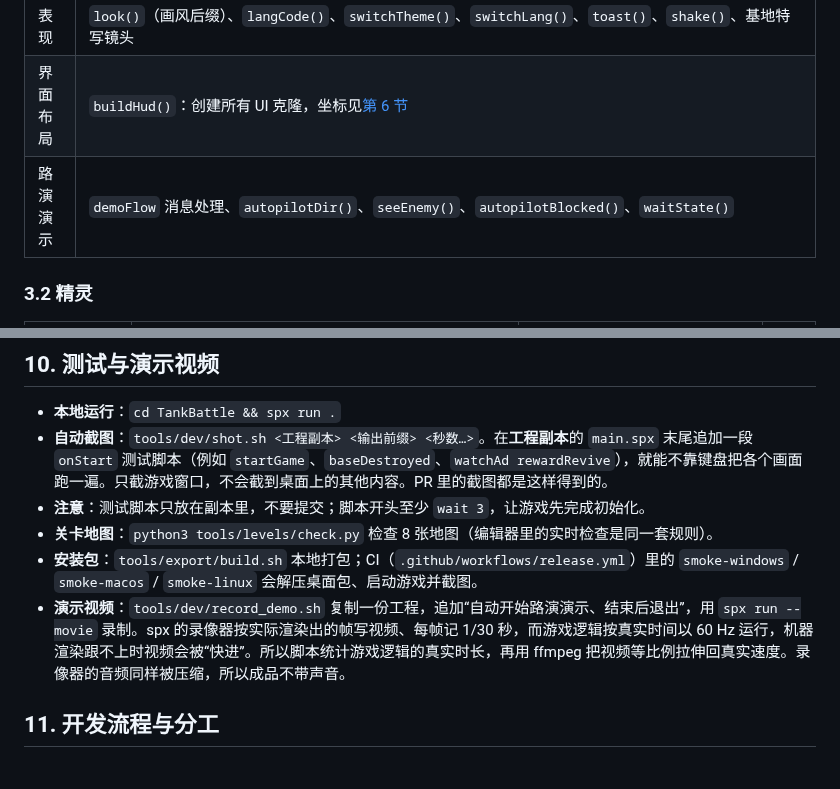
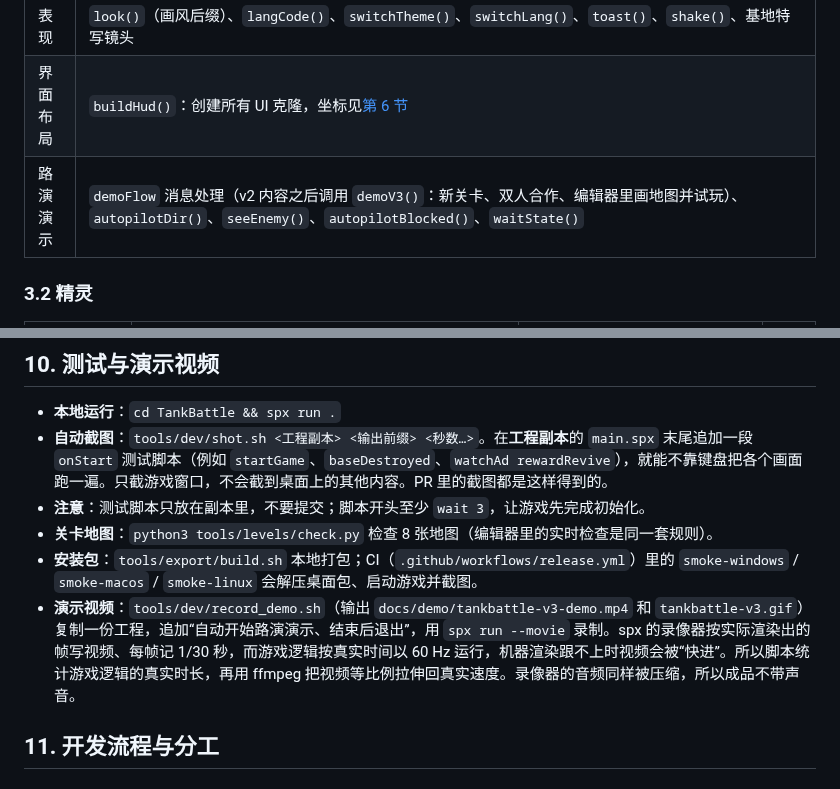
Before and after one commit to Qiniu-ERE/zero, a Markdown page: docs/ARCHITECTURE.md, 2 parts joined by grey strips. GitHub-like rendering.

```diff
--- a/docs/ARCHITECTURE.md
+++ b/docs/ARCHITECTURE.md
@@ -69,7 +69,7 @@ flowchart LR
 | 流程 | `goHome()`、`newGame(n, two)`、`playStage(n)`、`startGame()`、`again()`（结算后：下一关 / 重打本关 / 全部通关后回到第 1 关）、`watchAd()`、`revive()`、`showResult()`、`setScreen()`、`confirm()`，见[第 5 节](#5-游戏流程状态机) |
 | 表现 | `look()`（画风后缀）、`langCode()`、`switchTheme()`、`switchLang()`、`toast()`、`shake()`、基地特写镜头 |
 | 界面布局 | `buildHud()`：创建所有 UI 克隆，坐标见[第 6 节](#6-坐标与布局) |
-| 路演演示 | `demoFlow` 消息处理、`autopilotDir()`、`seeEnemy()`、`autopilotBlocked()`、`waitState()` |
+| 路演演示 | `demoFlow` 消息处理（v2 内容之后调用 `demoV3()`：新关卡、双人合作、编辑器里画地图并试玩）、`autopilotDir()`、`seeEnemy()`、`autopilotBlocked()`、`waitState()` |
 
 ### 3.2 精灵
 
@@ -238,7 +238,7 @@ stateDiagram-v2
 - **注意**：测试脚本只放在副本里，不要提交；脚本开头至少 `wait 3`，让游戏先完成初始化。
 - **关卡地图**：`python3 tools/levels/check.py` 检查 8 张地图（编辑器里的实时检查是同一套规则）。
 - **安装包**：`tools/export/build.sh` 本地打包；CI（`.github/workflows/release.yml`）里的 `smoke-windows` / `smoke-macos` / `smoke-linux` 会解压桌面包、启动游戏并截图。
-- **演示视频**：`tools/dev/record_demo.sh` 复制一份工程，追加“自动开始路演演示、结束后退出”，用 `spx run --movie` 录制。spx 的录像器按实际渲染出的帧写视频、每帧记 1/30 秒，而游戏逻辑按真实时间以 60 Hz 运行，机器渲染跟不上时视频会被“快进”。所以脚本统计游戏逻辑的真实时长，再用 ffmpeg 把视频等比例拉伸回真实速度。录像器的音频同样被压缩，所以成品不带声音。
+- **演示视频**：`tools/dev/record_demo.sh`（输出 `docs/demo/tankbattle-v3-demo.mp4` 和 `tankbattle-v3.gif`）复制一份工程，追加“自动开始路演演示、结束后退出”，用 `spx run --movie` 录制。spx 的录像器按实际渲染出的帧写视频、每帧记 1/30 秒，而游戏逻辑按真实时间以 60 Hz 运行，机器渲染跟不上时视频会被“快进”。所以脚本统计游戏逻辑的真实时长，再用 ffmpeg 把视频等比例拉伸回真实速度。录像器的音频同样被压缩，所以成品不带声音。
 
 ## 11. 开发流程与分工
 
```
Also changed, not shown: README.md (+4 -4 lines), docs/demo/tankbattle-v3.gif (added), 1 other file.
